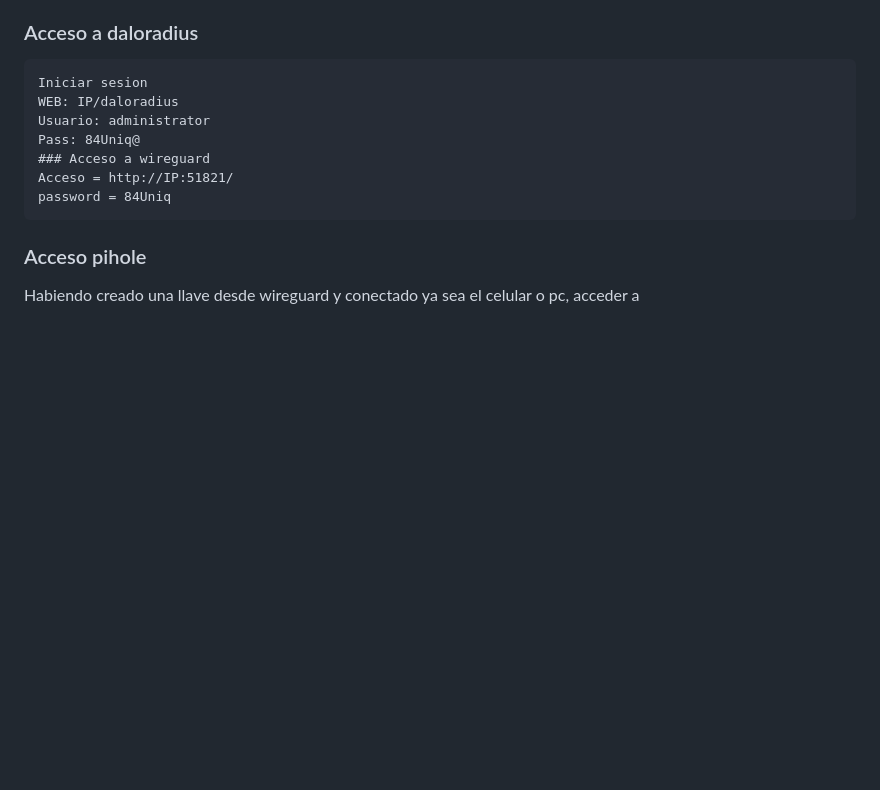
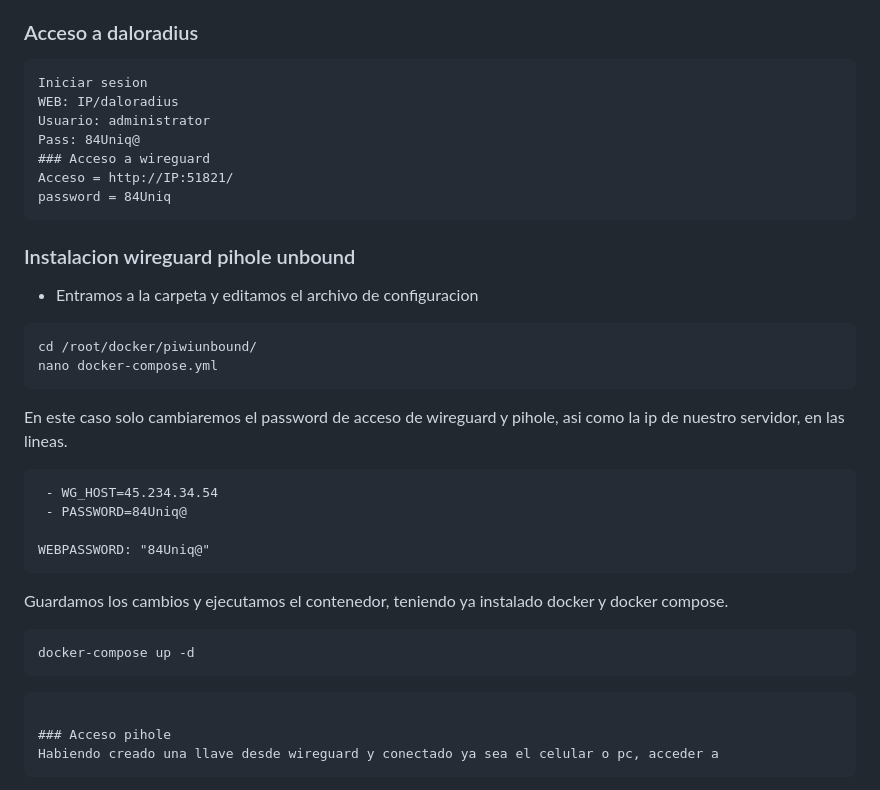
Before and after one commit to Fibored/daloradiusred, a Markdown page: README.md, the part around the change. Rendered like a GitHub page; blank space fills up the shorter version.

Commit message:
Actualizacion

````diff
--- a/README.md
+++ b/README.md
@@ -239,6 +239,27 @@ Acceso = http://IP:51821/
 password = 84Uniq
 ```
 
+### Instalacion wireguard pihole unbound
+- Entramos a la carpeta y editamos el archivo de configuracion
+```
+cd /root/docker/piwiunbound/
+nano docker-compose.yml
+```
+
+En este caso solo cambiaremos el password de acceso de wireguard y pihole, asi como la ip de nuestro servidor, en las lineas.
+```
+ - WG_HOST=45.234.34.54
+ - PASSWORD=84Uniq@
+
+WEBPASSWORD: "84Uniq@"
+```
+
+Guardamos los cambios y ejecutamos el contenedor, teniendo ya instalado docker y docker compose.
+```
+docker-compose up -d
+```
+
+```
 
 ### Acceso pihole
 Habiendo creado una llave desde wireguard y conectado ya sea el celular o pc, acceder a
````
